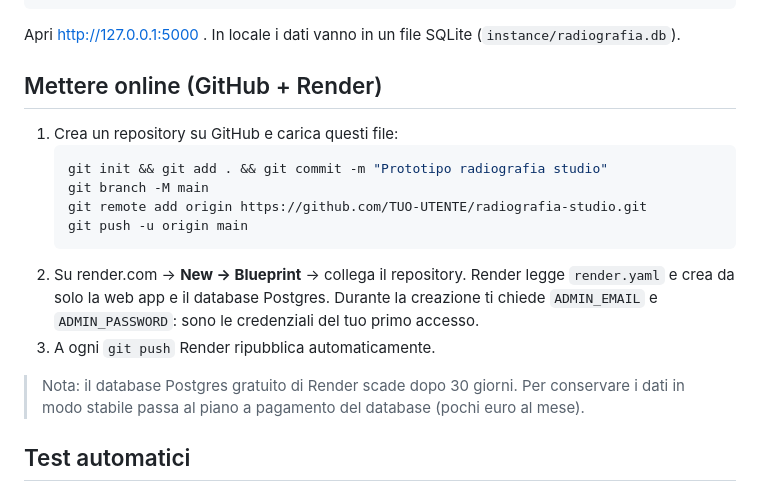
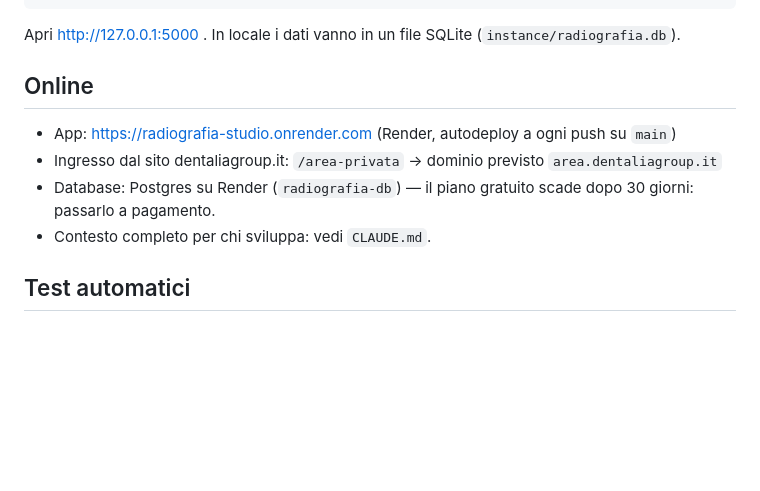
Before and after one commit to gbservices2018srl-cloud/app-radiografia-studi-dentalia, a Markdown page: README.md, the part around the change. Drawn GitHub-style; blank space fills up the shorter version.

Commit message:
Documentazione: CLAUDE.md con contesto completo e README aggiornato
Co-Authored-By: Claude Opus 5.5 <noreply@anthropic.com>
Claude-Session: https://claude.ai/code/session_01VYnzNBsbDEu8d7DbAfsscW

````diff
--- a/README.md
+++ b/README.md
@@ -58,21 +58,12 @@ python app.py
 ```
 Apri http://127.0.0.1:5000 . In locale i dati vanno in un file SQLite (`instance/radiografia.db`).
 
-## Mettere online (GitHub + Render)
+## Online
 
-1. Crea un repository su GitHub e carica questi file:
-   ```bash
-   git init && git add . && git commit -m "Prototipo radiografia studio"
-   git branch -M main
-   git remote add origin https://github.com/TUO-UTENTE/radiografia-studio.git
-   git push -u origin main
-   ```
-2. Su render.com → **New → Blueprint** → collega il repository.
-   Render legge `render.yaml` e crea da solo la web app e il database Postgres.
-   Durante la creazione ti chiede `ADMIN_EMAIL` e `ADMIN_PASSWORD`: sono le credenziali del tuo primo accesso.
-3. A ogni `git push` Render ripubblica automaticamente.
-
-> Nota: il database Postgres gratuito di Render scade dopo 30 giorni. Per conservare i dati in modo stabile passa al piano a pagamento del database (pochi euro al mese).
+- App: https://radiografia-studio.onrender.com (Render, autodeploy a ogni push su `main`)
+- Ingresso dal sito dentaliagroup.it: `/area-privata` → dominio previsto `area.dentaliagroup.it`
+- Database: Postgres su Render (`radiografia-db`) — il piano gratuito scade dopo 30 giorni: passarlo a pagamento.
+- Contesto completo per chi sviluppa: vedi `CLAUDE.md`.
 
 ## Test automatici
 
````
Also changed, not shown: CLAUDE.md (added, +38 -0 lines).
